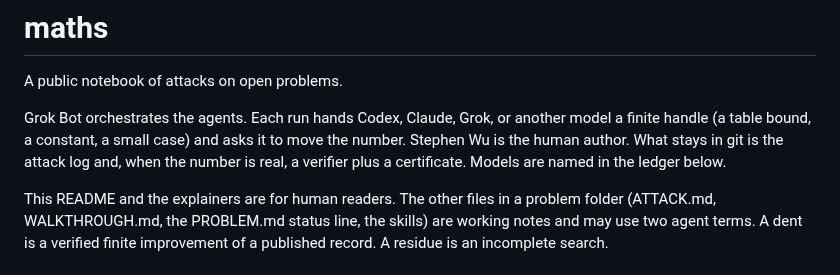
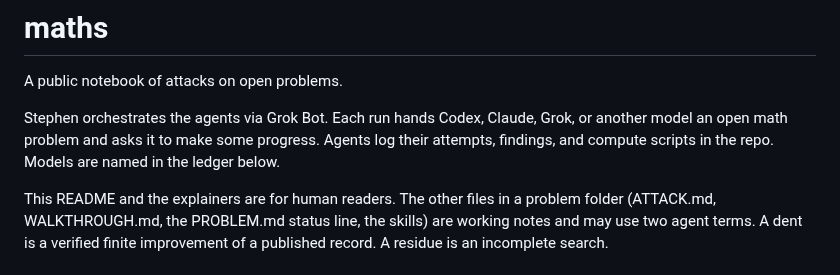
Before and after one commit to wustep/maths, a Markdown page: README.md, the part around the change. Rendered like a GitHub page.

Commit message:
Name Stephen as the orchestrator in the README opener
Replace the middle opener paragraph so Stephen, via Grok Bot,
assigns open problems to the models. Heading, one-liner, and
glossary stay the same.

Co-authored-by: Stephen Wu <wustep@users.noreply.github.com>

```diff
--- a/README.md
+++ b/README.md
@@ -2,11 +2,10 @@
 
 A public notebook of attacks on open problems.
 
-Grok Bot orchestrates the agents. Each run hands Codex, Claude, Grok,
-or another model a finite handle (a table bound, a constant, a small
-case) and asks it to move the number. Stephen Wu is the human author.
-What stays in git is the attack log and, when the number is real, a
-verifier plus a certificate. Models are named in the ledger below.
+Stephen orchestrates the agents via Grok Bot. Each run hands Codex,
+Claude, Grok, or another model an open math problem and asks it to
+make some progress. Agents log their attempts, findings, and compute
+scripts in the repo. Models are named in the ledger below.
 
 This README and the explainers are for human readers. The other files
 in a problem folder (ATTACK.md, WALKTHROUGH.md, the PROBLEM.md status
```
